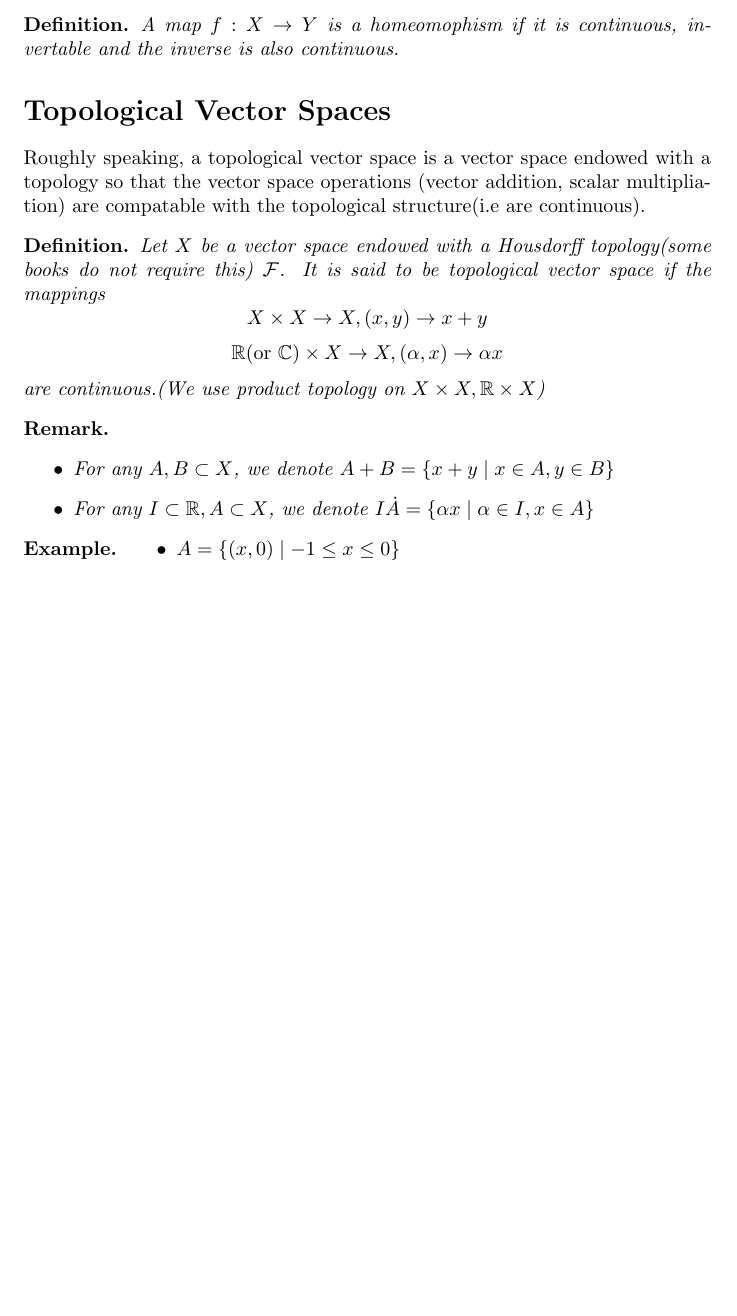
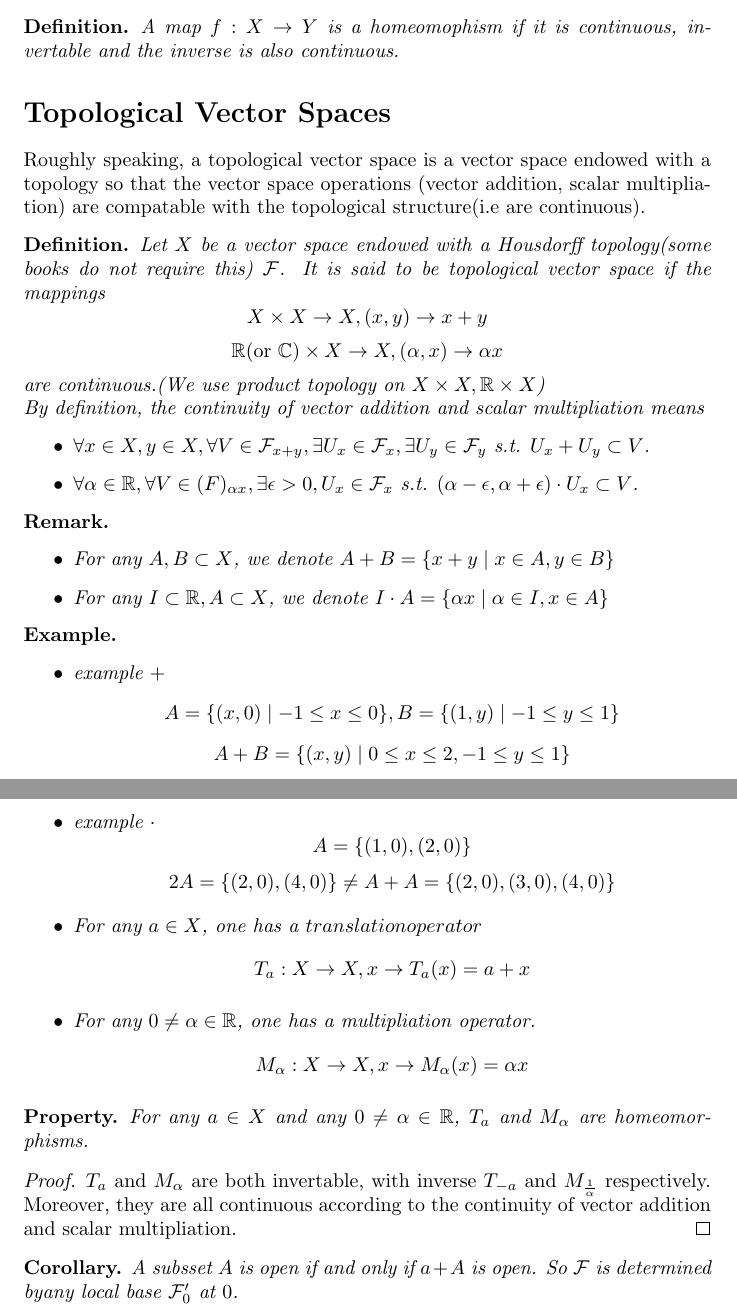
Before and after one commit to xuascaler/FunctionalAnalysis, a LaTeX document (chapter4.tex): part of page 3 of 3 before the commit and two parts of pages 3 and 4 of 4 after it, the two joined at a grey line, cut so that both start at the same text, the shorter picture padded with empty space. Compiled offline with pdfLaTeX.

Commit message:
feat: add code for chapter4

```diff
--- a/chapter4.tex
+++ b/chapter4.tex
@@ -150,17 +150,50 @@ Roughly speaking, a topological vector space is a vector space endowed with a to
     \[
         \mathbb{R}(\textnormal{or } \mathbb{C}) \times X \rightarrow X, (\alpha, x) \rightarrow \alpha x
     \]
-    are continuous.(We use product topology on $X \times X, \mathbb{R} \times X$)
+    are continuous.(We use product topology on $X \times X, \mathbb{R} \times X$) \\
+    By definition, the continuity of vector addition and scalar multipliation means
+    \begin{itemize}
+        \item $\forall x \in X, y \in X, \forall V \in \mathcal{F}_{x + y}, \exists U_x \in \mathcal{F}_x, \exists U_y \in \mathcal{F}_y$
+        s.t. $U_x + U_y \subset V$.
+        \item $\forall \alpha \in \mathbb{R}, \forall V \in \mathbb(F)_{\alpha x}, \exists \epsilon > 0, U_x \in \mathcal{F}_x$
+        s.t. $(\alpha - \epsilon, \alpha + \epsilon) \cdot U_x \subset V$.
+    \end{itemize}
     \begin{remark} \hfill
         \begin{itemize}
             \item For any $A, B \subset X$, we denote $A + B = \{ x + y \mid x \in A, y \in B\}$
-            \item For any $I \subset \mathbb{R}, A \subset X$, we denote $I \dot A = \{ \alpha x \mid \alpha \in I, x \in A\}$
+            \item For any $I \subset \mathbb{R}, A \subset X$, we denote $I \cdot A = \{ \alpha x \mid \alpha \in I, x \in A\}$
         \end{itemize}
-        \begin{example}
+        \begin{example} \hfill
             \begin{itemize}
-                \item $A = \{(x, 0) \mid -1 \le x \le 0\}$
+                \item example $+$
+                \[ A = \{(x, 0) \mid -1 \le x \le 0\}, B = \{(1, y) \mid -1 \le y \le 1\} \]
+                \[A + B = \{(x, y) \mid 0 \le x \le 2, -1 \le y \le 1\}\]
+                \item example $\cdot$
+                \[A = \{(1, 0), (2, 0)\} \]
+                \[2A = \{(2, 0), (4, 0)\} \ne A + A = \{(2, 0), (3, 0), (4, 0)\}\]
             \end{itemize}
         \end{example}
+        \begin{itemize}
+            \item For any $a \in X$, one has a $translation operator$
+            \[
+                T_a: X \rightarrow X, x \rightarrow T_a(x) = a + x
+            \]
+            \item For any $0 \ne \alpha \in \mathbb{R}$, one has a multipliation operator.
+            \[
+                M_\alpha : X \rightarrow X, x \rightarrow M_\alpha(x) = \alpha x
+            \]
+        \end{itemize}
+        \begin{property}
+            For any $a \in X$ and any $0 \ne \alpha \in \mathbb{R}$, $T_a$ and $M_\alpha$ are homeomorphisms.
+            \begin{proof}
+                $T_a$ and $M_{\alpha}$ are both invertable, with inverse $T_{-a}$ and $M_{\frac{1}{\alpha}}$ respectively.
+                Moreover, they are all continuous according to the continuity of vector addition and scalar multipliation.
+            \end{proof}
+        \end{property}
+        \begin{corollary}
+            A subsset $A$ is open if and only if $a + A$ is open.
+            So $\mathcal{F}$ is determined byany local base $\mathcal{F}_{0}'$ at $0$.
+        \end{corollary}
     \end{remark}
 \end{definition}
 \end{document}
```
Also changed, not shown: chapter4.pdf.
